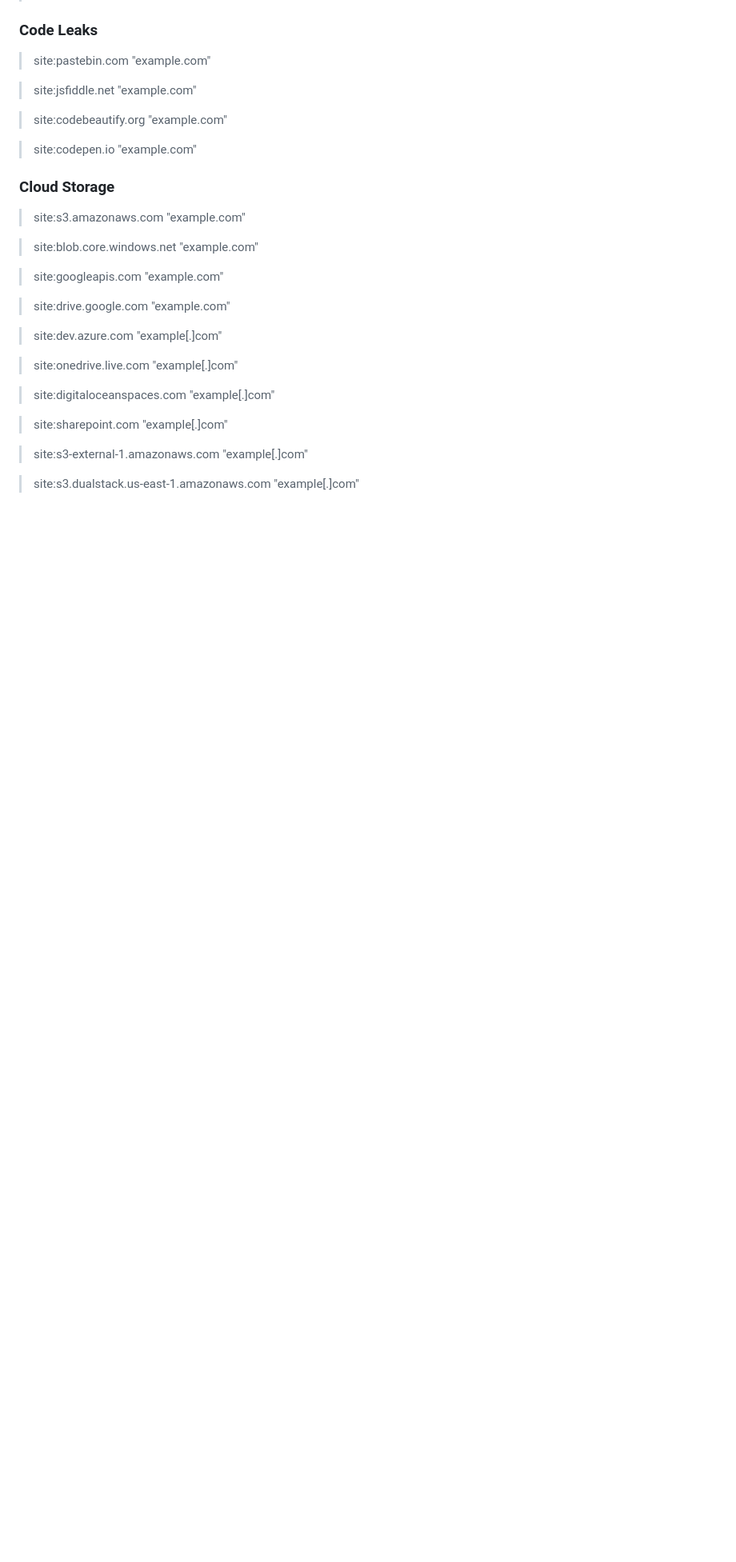
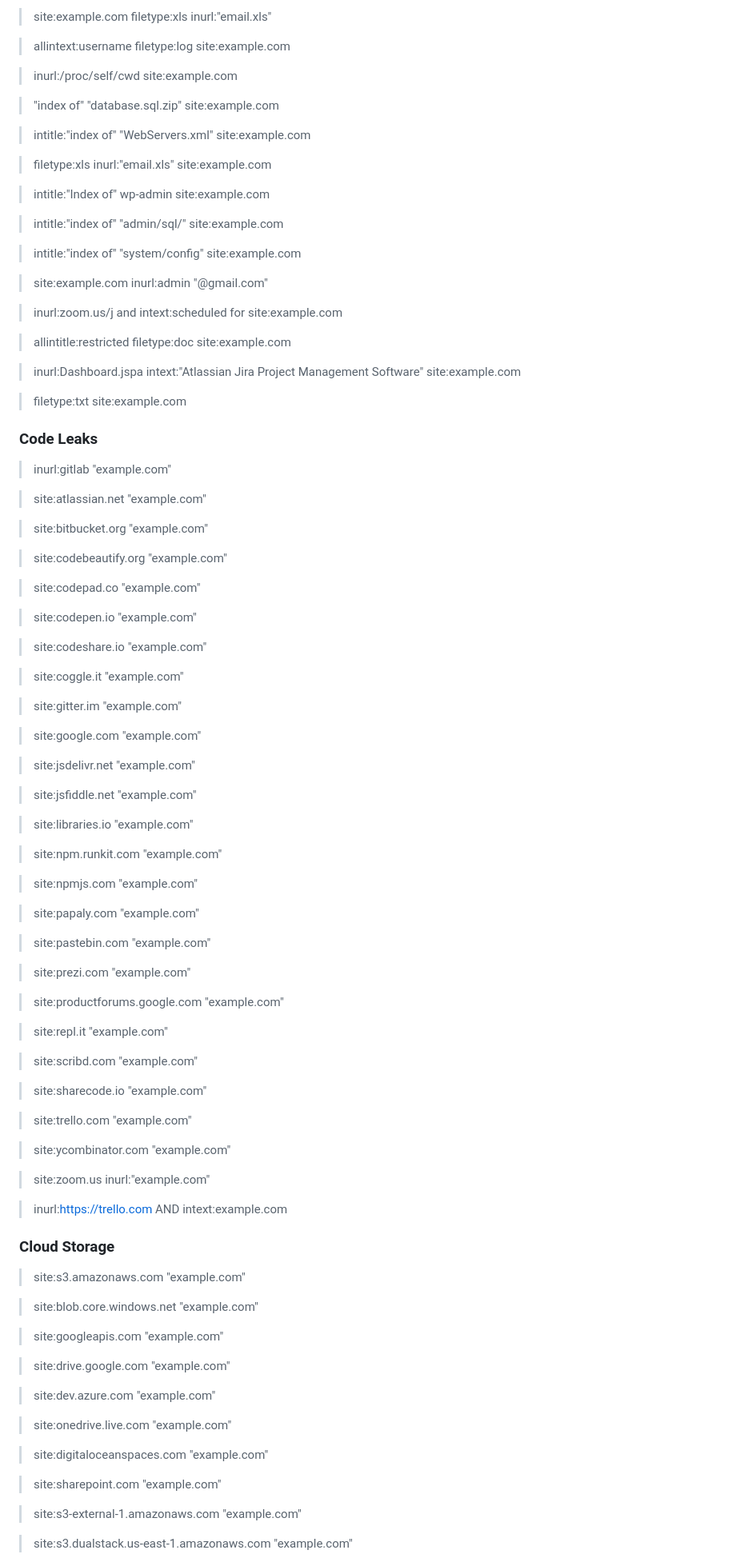
Before and after one commit to reewardius/bugbounty-dorks, a Markdown page: README.md, the part around one of its changes. Shown at 80% size. Rendered like a GitHub page; blank space fills up the shorter version.

```diff
--- a/README.md
+++ b/README.md
@@ -28,12 +126,84 @@ A list of Google Dorks for Bug Bounty, Web Application Security, and Pentesting
+> site:example.com filetype:xls inurl:"email.xls"
+
+> allintext:username filetype:log site:example.com
+
+> inurl:/proc/self/cwd site:example.com
+
+> "index of" "database.sql.zip" site:example.com
+
+> intitle:"index of" "WebServers.xml" site:example.com
+
+> filetype:xls inurl:"email.xls" site:example.com
+
+> intitle:"Index of" wp-admin site:example.com
+
+> intitle:"index of" "admin/sql/" site:example.com
+
+> intitle:"index of" "system/config" site:example.com
+
+> site:example.com inurl:admin "@gmail.com"
+
+> inurl:zoom.us/j and intext:scheduled for site:example.com
+
+> allintitle:restricted filetype:doc site:example.com
+
+> inurl:Dashboard.jspa intext:"Atlassian Jira Project Management Software" site:example.com
+
+> filetype:txt site:example.com
+
 ### Code Leaks
+
+> inurl:gitlab "example.com"
+
+> site:atlassian.net "example.com"
+
+> site:bitbucket.org "example.com"
+
+> site:codebeautify.org "example.com"
+
+> site:codepad.co "example.com"
+
+> site:codepen.io "example.com"
+
+> site:codeshare.io "example.com"
+
+> site:coggle.it "example.com"
+
+> site:gitter.im "example.com"
+
+> site:google.com "example.com"
+
+> site:jsdelivr.net "example.com"
+
+> site:jsfiddle.net "example.com"
+
+> site:libraries.io "example.com"
+
+> site:npm.runkit.com "example.com"
+
+> site:npmjs.com "example.com"
+
+> site:papaly.com "example.com"
 
 > site:pastebin.com "example.com"
 
-> site:jsfiddle.net "example.com"
+> site:prezi.com "example.com"
 
-> site:codebeautify.org "example.com"
+> site:productforums.google.com "example.com"
 
-> site:codepen.io "example.com"
+> site:repl.it "example.com"
+
+> site:scribd.com "example.com"
+
+> site:sharecode.io "example.com"
+
+> site:trello.com "example.com"
+
+> site:ycombinator.com "example.com"
+
+> site:zoom.us inurl:"example.com"
+
+> inurl:https://trello.com AND intext:example.com
 
 ### Cloud Storage
 
@@ -45,15 +215,15 @@ A list of Google Dorks for Bug Bounty, Web Application Security, and Pentesting
 
 > site:drive.google.com "example.com"
 
-> site:dev.azure.com "example[.]com"
+> site:dev.azure.com "example.com"
 
-> site:onedrive.live.com "example[.]com"
+> site:onedrive.live.com "example.com"
 
-> site:digitaloceanspaces.com "example[.]com"
+> site:digitaloceanspaces.com "example.com"
 
-> site:sharepoint.com "example[.]com"
+> site:sharepoint.com "example.com"
 
-> site:s3-external-1.amazonaws.com "example[.]com"
+> site:s3-external-1.amazonaws.com "example.com"
 
-> site:s3.dualstack.us-east-1.amazonaws.com "example[.]com"
+> site:s3.dualstack.us-east-1.amazonaws.com "example.com"
 
```
Also changed, not shown: other parts of README.md (+104 -6 lines).
